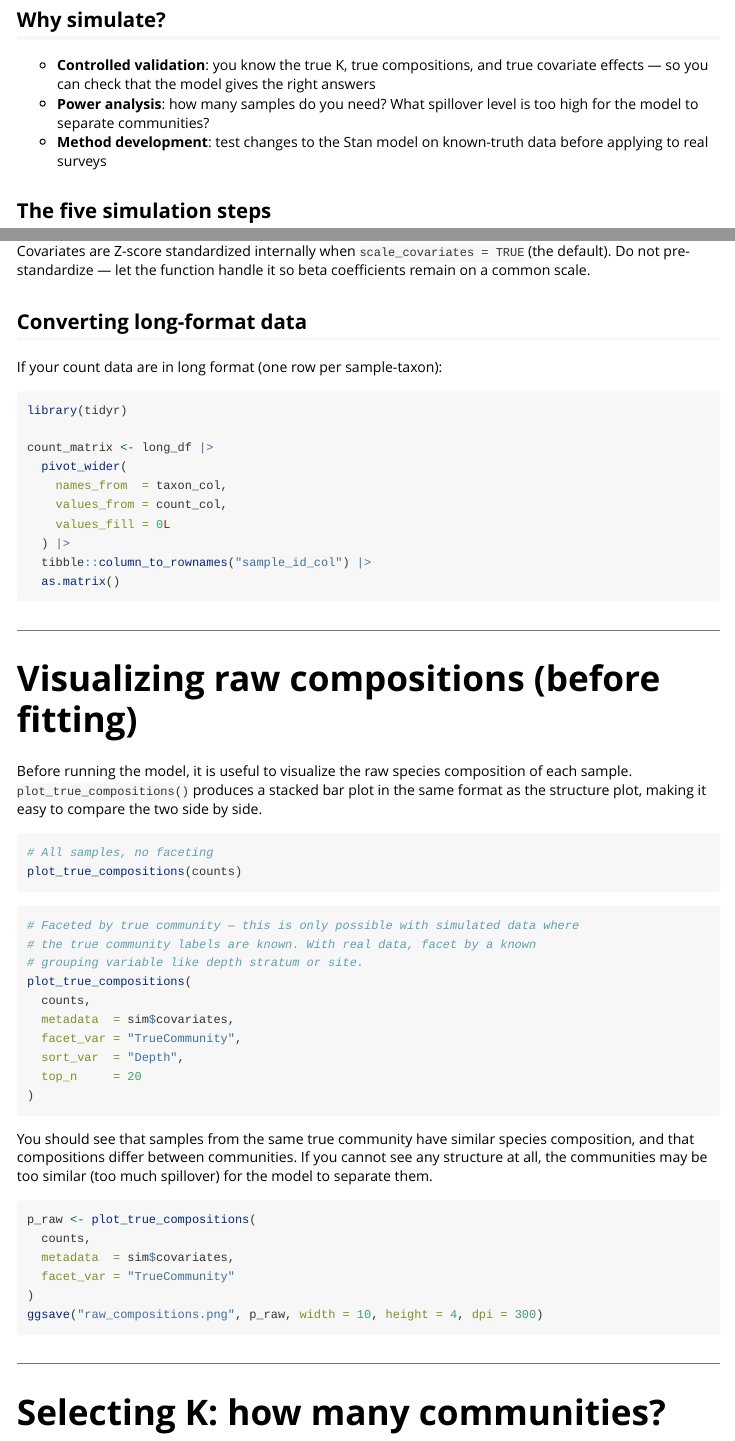
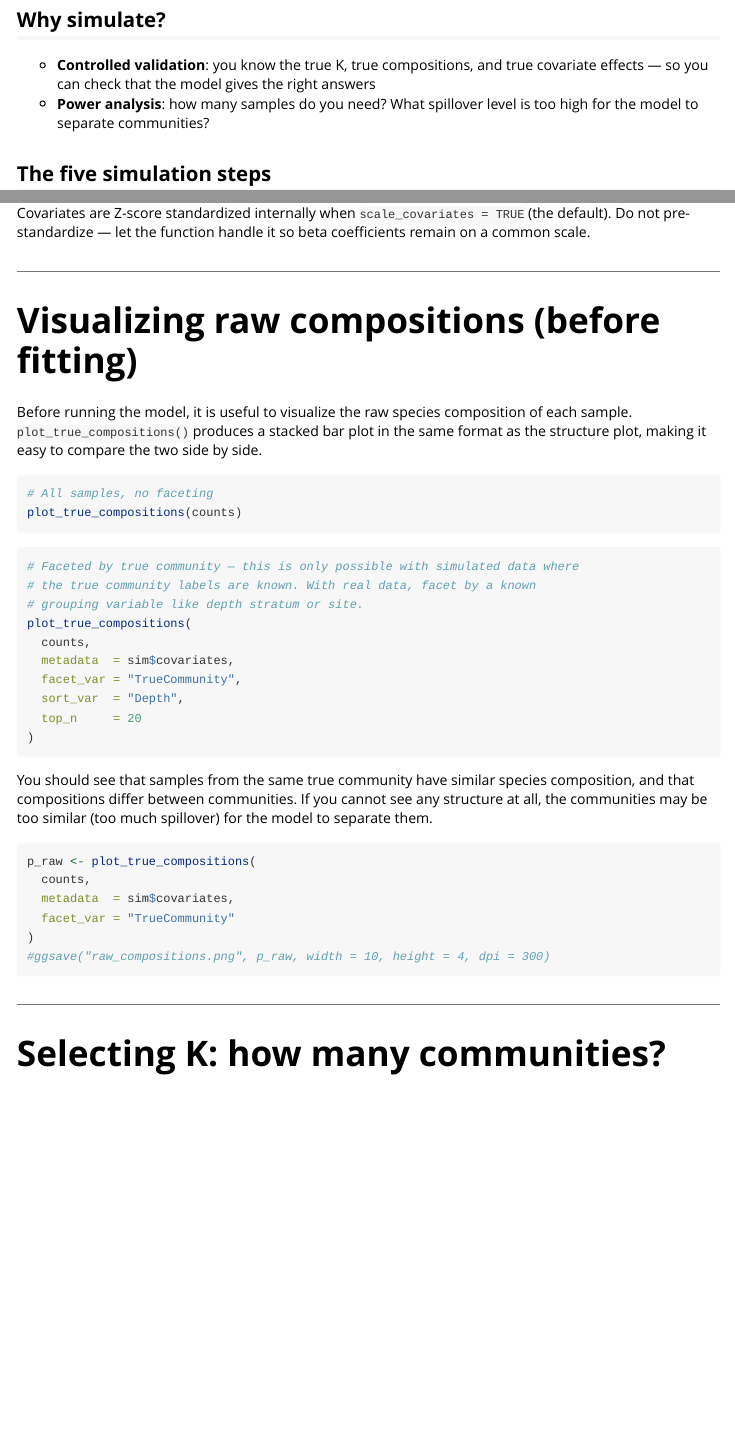
Before and after one commit to pedrobdfp/eDNA_structure, an R Markdown document (vignettes/tutorial.Rmd): the page in a window 1100 px wide, from 700 px down, and a second part further down, joined at a grey line. Rendered offline with R 4.5, knitr and Pandoc, with nearby package versions.

Commit message:
bug init

````diff
--- a/vignettes/tutorial.Rmd
+++ b/vignettes/tutorial.Rmd
@@ -60,8 +60,6 @@ dataset (`get_example_data()`).
   covariate effects — so you can check that the model gives the right answers
 - **Power analysis**: how many samples do you need? What spillover level is too
   high for the model to separate communities?
-- **Method development**: test changes to the Stan model on known-truth data
-  before applying to real surveys
 
 ## The five simulation steps
 
@@ -253,23 +251,6 @@ Covariates are Z-score standardized internally when `scale_covariates = TRUE`
 (the default). Do not pre-standardize — let the function handle it so
 beta coefficients remain on a common scale.
 
-## Converting long-format data
-
-If your count data are in long format (one row per sample-taxon):
-
-```{r long_to_wide, eval=FALSE}
-library(tidyr)
-
-count_matrix <- long_df |>
-  pivot_wider(
-    names_from  = taxon_col,
-    values_from = count_col,
-    values_fill = 0L
-  ) |>
-  tibble::column_to_rownames("sample_id_col") |>
-  as.matrix()
-```
-
 ---
 
 # Visualizing raw compositions (before fitting)
@@ -307,7 +288,7 @@ p_raw <- plot_true_compositions(
   metadata  = sim$covariates,
   facet_var = "TrueCommunity"
 )
-ggsave("raw_compositions.png", p_raw, width = 10, height = 4, dpi = 300)
+#ggsave("raw_compositions.png", p_raw, width = 10, height = 4, dpi = 300)
 ```
 
 ---
````
Also changed, not shown: 6 other files.
